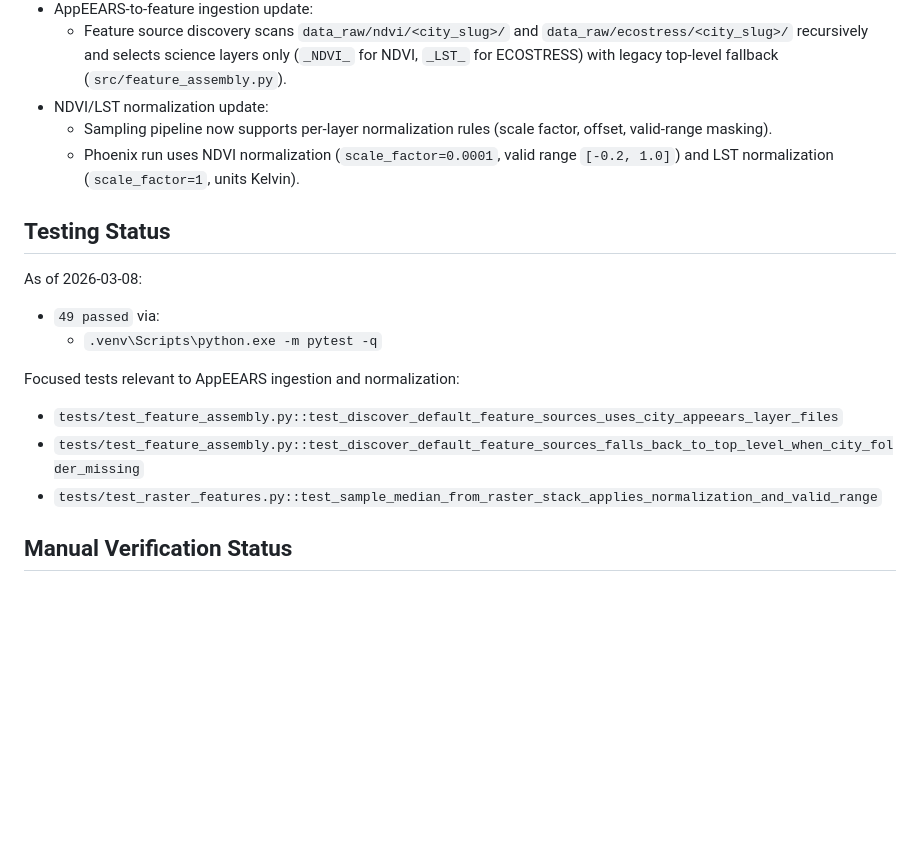
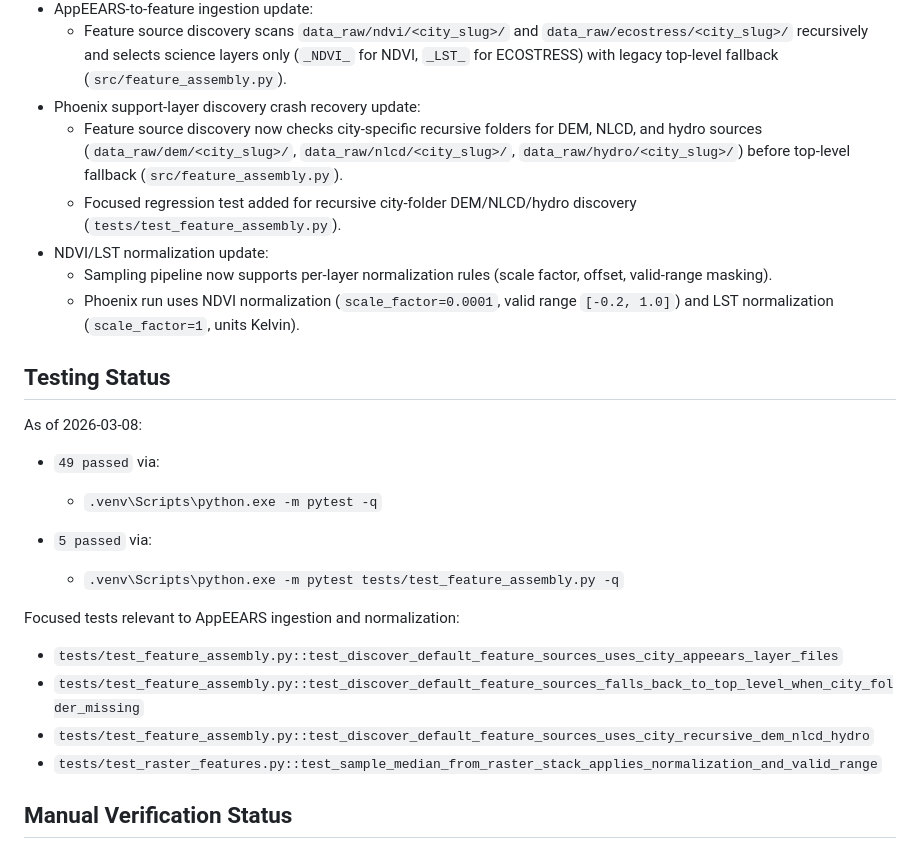
Before and after one commit to goldember12-alt/urban-heat-mapping-dataset, a Markdown page: docs/chat_handoff.md, the part around one of its changes. GitHub-like rendering; blank space fills up the shorter version.

```diff
--- a/docs/chat_handoff.md
+++ b/docs/chat_handoff.md
@@ -24,6 +24,9 @@ Implemented end-to-end pipeline components now include:
   - Acquisition CLI entrypoint (`src/run_appeears_acquisition.py`).
 - AppEEARS-to-feature ingestion update:
   - Feature source discovery scans `data_raw/ndvi/<city_slug>/` and `data_raw/ecostress/<city_slug>/` recursively and selects science layers only (`_NDVI_` for NDVI, `_LST_` for ECOSTRESS) with legacy top-level fallback (`src/feature_assembly.py`).
+- Phoenix support-layer discovery crash recovery update:
+  - Feature source discovery now checks city-specific recursive folders for DEM, NLCD, and hydro sources (`data_raw/dem/<city_slug>/`, `data_raw/nlcd/<city_slug>/`, `data_raw/hydro/<city_slug>/`) before top-level fallback (`src/feature_assembly.py`).
+  - Focused regression test added for recursive city-folder DEM/NLCD/hydro discovery (`tests/test_feature_assembly.py`).
 - NDVI/LST normalization update:
   - Sampling pipeline now supports per-layer normalization rules (scale factor, offset, valid-range masking).
   - Phoenix run uses NDVI normalization (`scale_factor=0.0001`, valid range `[-0.2, 1.0]`) and LST normalization (`scale_factor=1`, units Kelvin).
@@ -35,10 +38,14 @@ As of 2026-03-08:
 - `49 passed` via:
   - `.venv\Scripts\python.exe -m pytest -q`
 
+- `5 passed` via:
+  - `.venv\Scripts\python.exe -m pytest tests/test_feature_assembly.py -q`
+
 Focused tests relevant to AppEEARS ingestion and normalization:
 
 - `tests/test_feature_assembly.py::test_discover_default_feature_sources_uses_city_appeears_layer_files`
 - `tests/test_feature_assembly.py::test_discover_default_feature_sources_falls_back_to_top_level_when_city_folder_missing`
+- `tests/test_feature_assembly.py::test_discover_default_feature_sources_uses_city_recursive_dem_nlcd_hydro`
 - `tests/test_raster_features.py::test_sample_median_from_raster_stack_applies_normalization_and_valid_range`
 
 ## Manual Verification Status
```
Also changed, not shown: other parts of docs/chat_handoff.md (+36 -2 lines).
